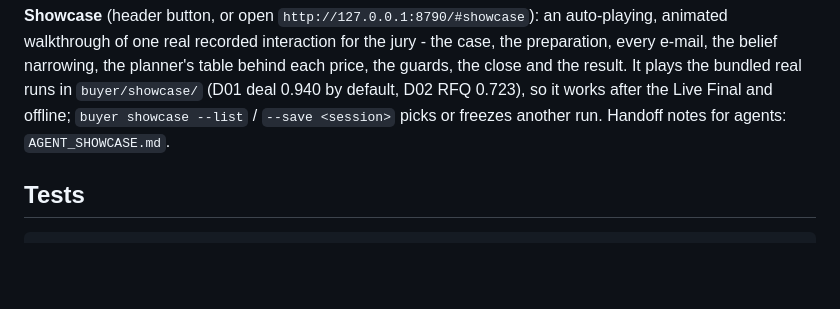
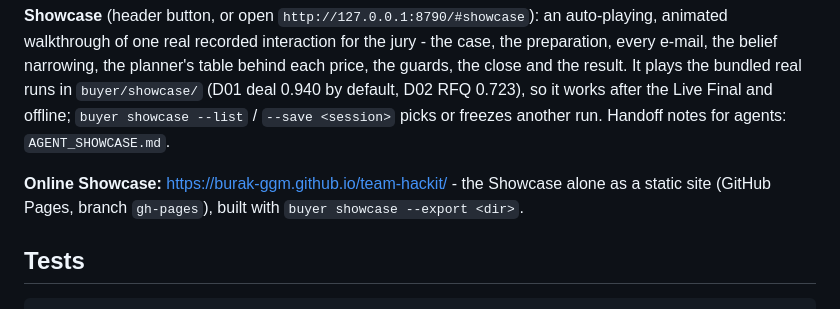
Before and after one commit to Burak-GGM/team-hackit, a Markdown page: README.md, the part around the change. Rendered like a GitHub page; blank space fills up the shorter version.

Commit message:
README and handoff: the online Showcase on GitHub Pages
Co-Authored-By: Claude Opus 5.5 <noreply@anthropic.com>

````diff
--- a/README.md
+++ b/README.md
@@ -58,6 +58,9 @@ It plays the bundled real runs in `buyer/showcase/` (D01 deal 0.940 by default,
 works after the Live Final and offline; `buyer showcase --list` / `--save <session>` picks or freezes
 another run. Handoff notes for agents: `AGENT_SHOWCASE.md`.
 
+**Online Showcase:** https://burak-ggm.github.io/team-hackit/ - the Showcase alone as a static site
+(GitHub Pages, branch `gh-pages`), built with `buyer showcase --export <dir>`.
+
 ## Tests
 
 ```sh
````
Also changed, not shown: AGENT_SHOWCASE.md (+4 -0 lines).
